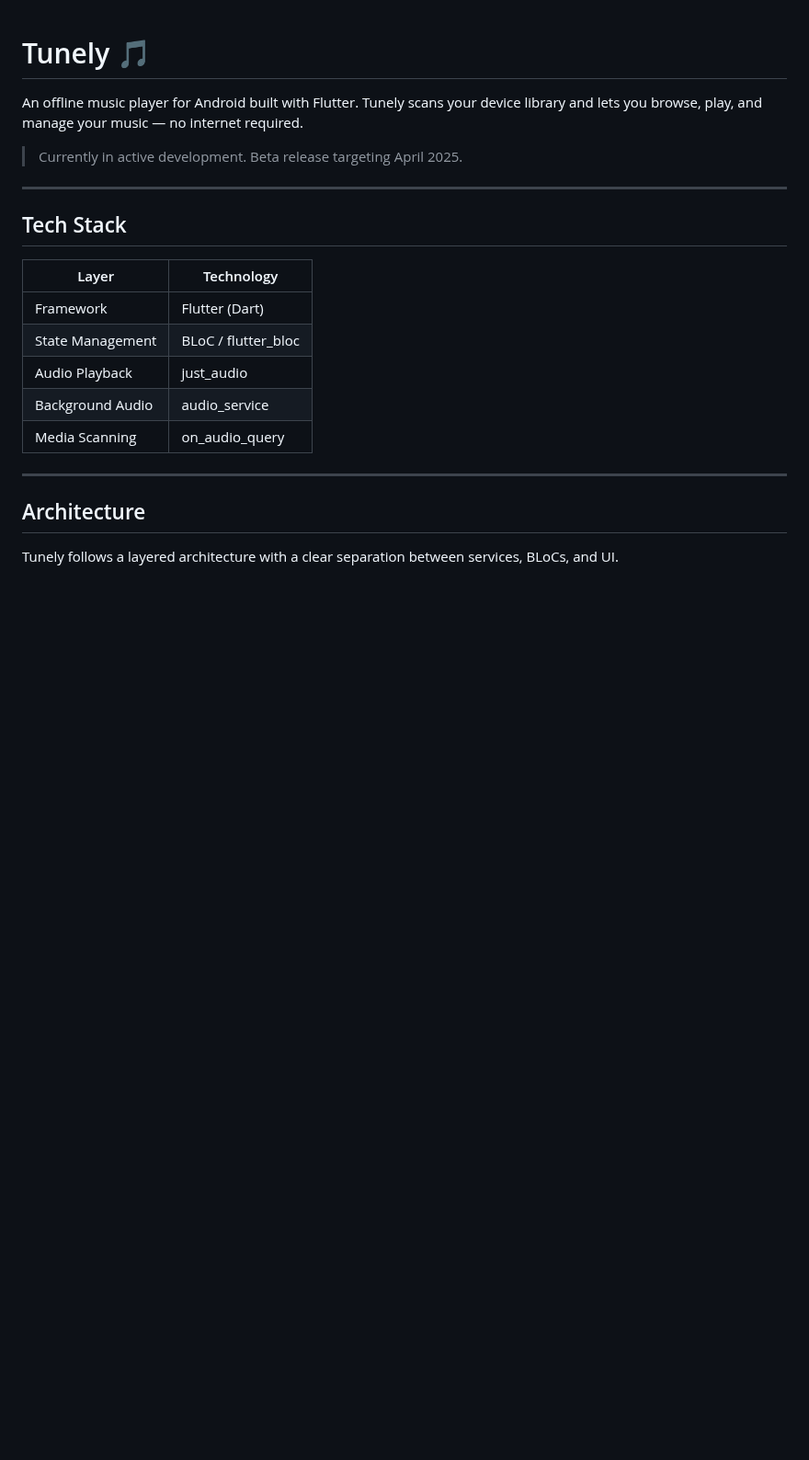
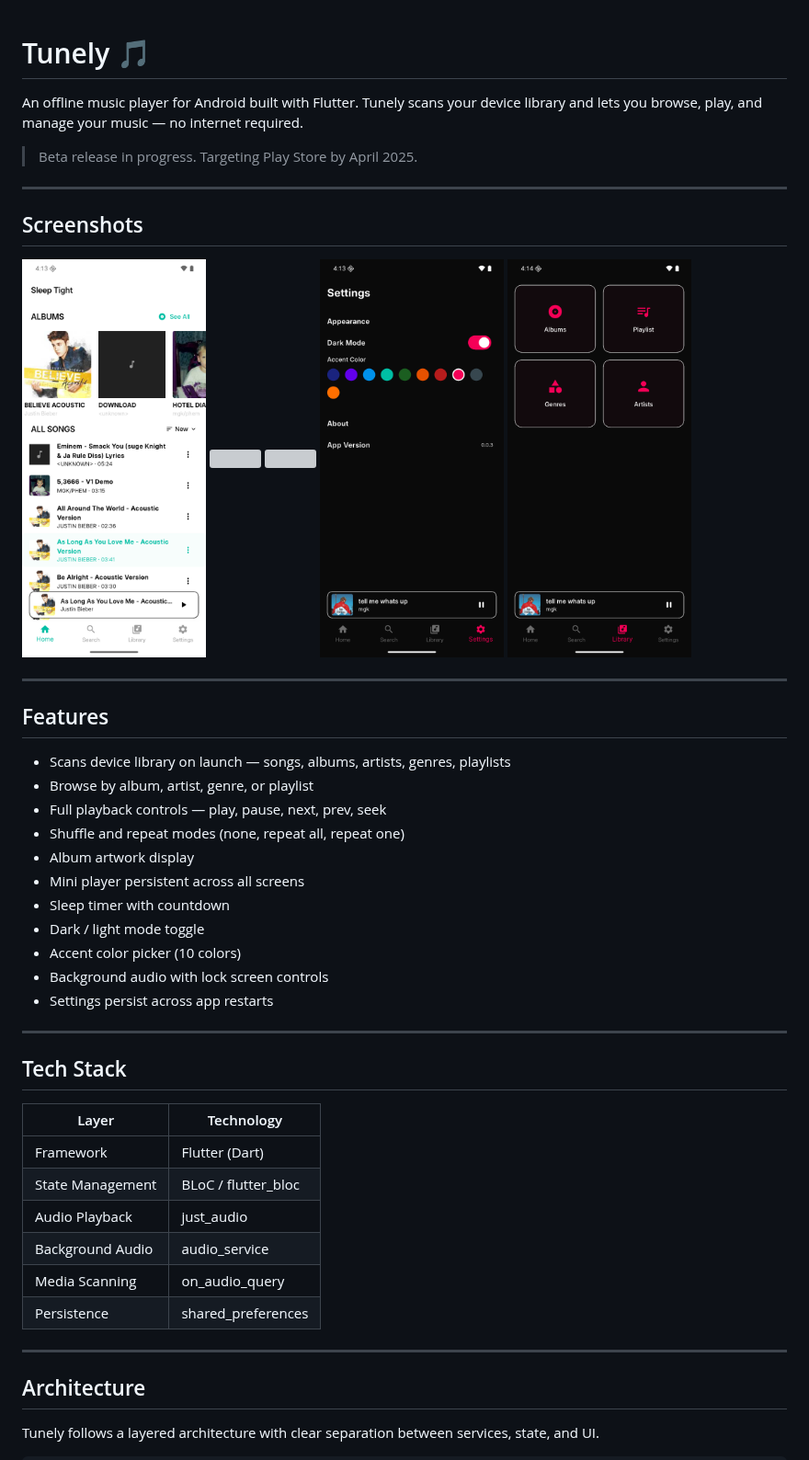
Before and after one commit to abhijeetsagr-g/tunely, a Markdown page: README.md, the part around one of its changes. Shown at 92% size. Rendered like a GitHub page; pictures changed too: screenshots/home.png (added), screenshots/library.png (added), screenshots/settings.png (added); blank space fills up the shorter version; grey boxes are pictures that could not be loaded.

Commit message:
update: README

```diff
--- a/README.md
+++ b/README.md
@@ -2,7 +2,38 @@
 
 An offline music player for Android built with Flutter. Tunely scans your device library and lets you browse, play, and manage your music — no internet required.
 
-> Currently in active development. Beta release targeting April 2025.
+> Beta release in progress. Targeting Play Store by April 2025.
+
+---
+
+## Screenshots
+
+<!-- Add screenshots inside the /screenshots folder in your repo root -->
+<!-- Format: screenshots/home.png, screenshots/player.png, etc. -->
+
+<p float="left">
+  <img src="screenshots/home.png" width="200" />
+  <img src="screenshots/player.png" width="200" />
+  <img src="screenshots/album.png" width="200" />
+  <img src="screenshots/settings.png" width="200" />
+  <img src="screenshots/library.png" width="200" />
+</p>
+
+---
+
+## Features
+
+- Scans device library on launch — songs, albums, artists, genres, playlists
+- Browse by album, artist, genre, or playlist
+- Full playback controls — play, pause, next, prev, seek
+- Shuffle and repeat modes (none, repeat all, repeat one)
+- Album artwork display
+- Mini player persistent across all screens
+- Sleep timer with countdown
+- Dark / light mode toggle
+- Accent color picker (10 colors)
+- Background audio with lock screen controls
+- Settings persist across app restarts
 
 ---
 
@@ -15,10 +46,11 @@ An offline music player for Android built with Flutter. Tunely scans your device
 | Audio Playback | just_audio |
 | Background Audio | audio_service |
 | Media Scanning | on_audio_query |
+| Persistence | shared_preferences |
 
 ---
 
 ## Architecture
 
-Tunely follows a layered architecture with a clear separation between services, BLoCs, and UI.
+Tunely follows a layered architecture with clear separation between services, state, and UI.
 
```
Also changed, not shown: other parts of README.md (+85 -84 lines), 2 other files.
